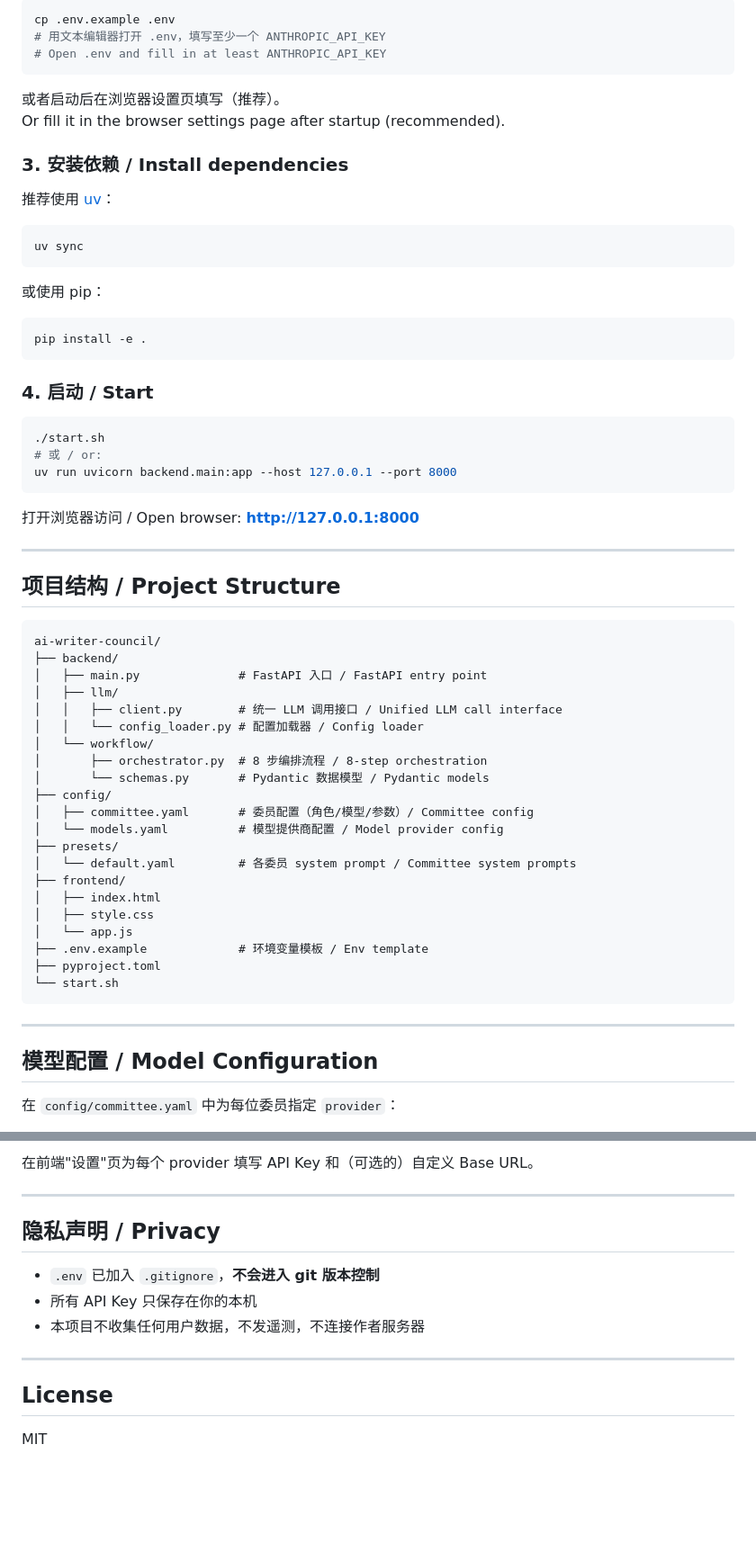
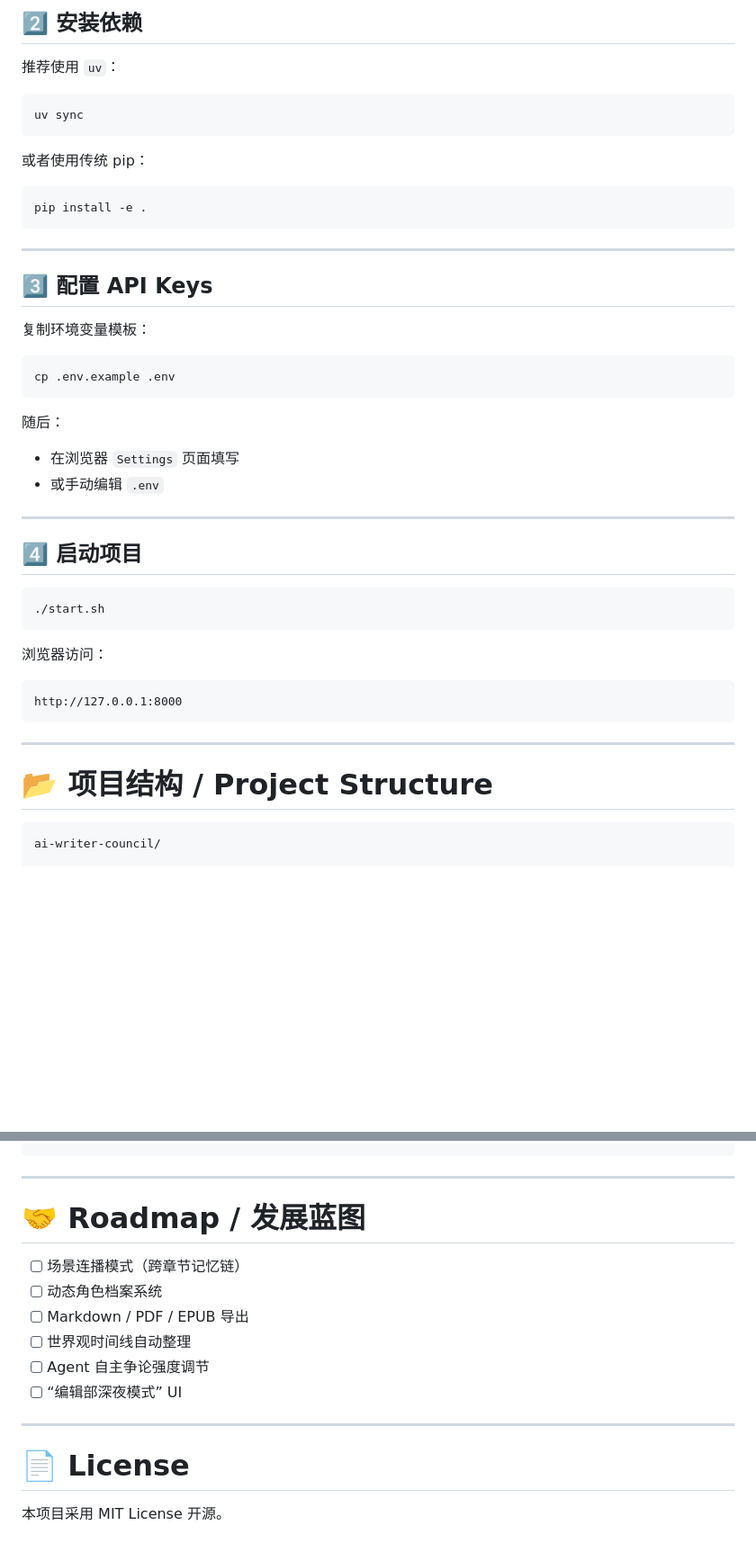
Before and after one commit to yekongclx-a11y/ai-writer-council, a Markdown page: README.md, 2 parts joined by grey strips. Shown at 90% size. GitHub-like rendering; blank space fills up the shorter version.

````diff
--- a/README.md
+++ b/README.md
@@ -33,68 +94,51 @@ cd ai-writer-council
 
-```bash
-cp .env.example .env
-# 用文本编辑器打开 .env，填写至少一个 ANTHROPIC_API_KEY
-# Open .env and fill in at least ANTHROPIC_API_KEY
-```
+## 2️⃣ 安装依赖
 
-或者启动后在浏览器设置页填写（推荐）。
-Or fill it in the browser settings page after startup (recommended).
-
-### 3. 安装依赖 / Install dependencies
-
-推荐使用 [uv](https://github.com/astral-sh/uv)：
+推荐使用 `uv`：
 
 ```bash
 uv sync
 ```
 
-或使用 pip：
+或者使用传统 pip：
 
 ```bash
 pip install -e .
 ```
 
-### 4. 启动 / Start
+---
+
+## 3️⃣ 配置 API Keys
+
+复制环境变量模板：
+
+```bash
+cp .env.example .env
+```
+
+随后：
+
+* 在浏览器 `Settings` 页面填写
+* 或手动编辑 `.env`
+
+---
+
+## 4️⃣ 启动项目
 
 ```bash
 ./start.sh
-# 或 / or:
-uv run uvicorn backend.main:app --host 127.0.0.1 --port 8000
 ```
 
-打开浏览器访问 / Open browser: **http://127.0.0.1:8000**
+浏览器访问：
 
----
-
-## 项目结构 / Project Structure
-
-```
-ai-writer-council/
-├── backend/
-│   ├── main.py              # FastAPI 入口 / FastAPI entry point
-│   ├── llm/
-│   │   ├── client.py        # 统一 LLM 调用接口 / Unified LLM call interface
-│   │   └── config_loader.py # 配置加载器 / Config loader
-│   └── workflow/
-│       ├── orchestrator.py  # 8 步编排流程 / 8-step orchestration
-│       └── schemas.py       # Pydantic 数据模型 / Pydantic models
-├── config/
-│   ├── committee.yaml       # 委员配置（角色/模型/参数）/ Committee config
-│   └── models.yaml          # 模型提供商配置 / Model provider config
-├── presets/
-│   └── default.yaml         # 各委员 system prompt / Committee system prompts
-├── frontend/
-│   ├── index.html
-│   ├── style.css
-│   └── app.js
-├── .env.example             # 环境变量模板 / Env template
-├── pyproject.toml
-└── start.sh
+```text
+http://127.0.0.1:8000
 ```
 
 ---
 
-## 模型配置 / Model Configuration
+# 📂 项目结构 / Project Structure
 
-在 `config/committee.yaml` 中为每位委员指定 `provider`：
+```text
+ai-writer-council/
 
@@ -107,17 +254,19 @@ committees:
 ```
 
-在前端"设置"页为每个 provider 填写 API Key 和（可选的）自定义 Base URL。
 
 ---
 
-## 隐私声明 / Privacy
+# 🤝 Roadmap / 发展蓝图
 
-- `.env` 已加入 `.gitignore`，**不会进入 git 版本控制**
-- 所有 API Key 只保存在你的本机
-- 本项目不收集任何用户数据，不发遥测，不连接作者服务器
+* [ ] 场景连播模式（跨章节记忆链）
+* [ ] 动态角色档案系统
+* [ ] Markdown / PDF / EPUB 导出
+* [ ] 世界观时间线自动整理
+* [ ] Agent 自主争论强度调节
+* [ ] “编辑部深夜模式” UI
 
 ---
 
-## License
+# 📄 License
 
-MIT
+本项目采用 MIT License 开源。
````
Also changed, not shown: other parts of README.md (+187 -23 lines).
